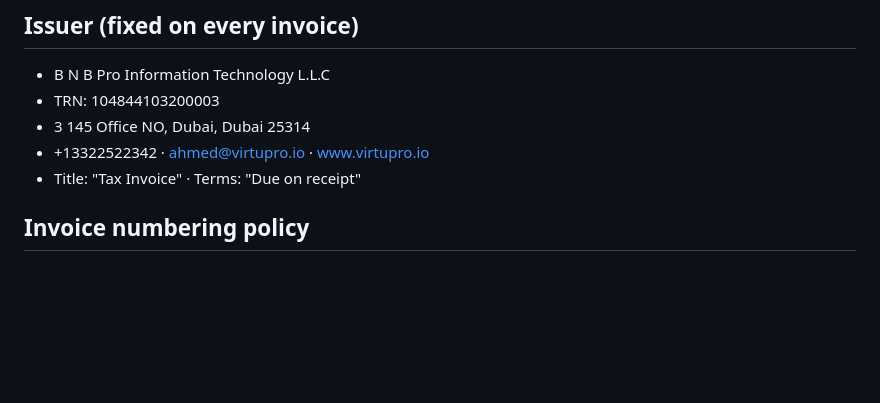
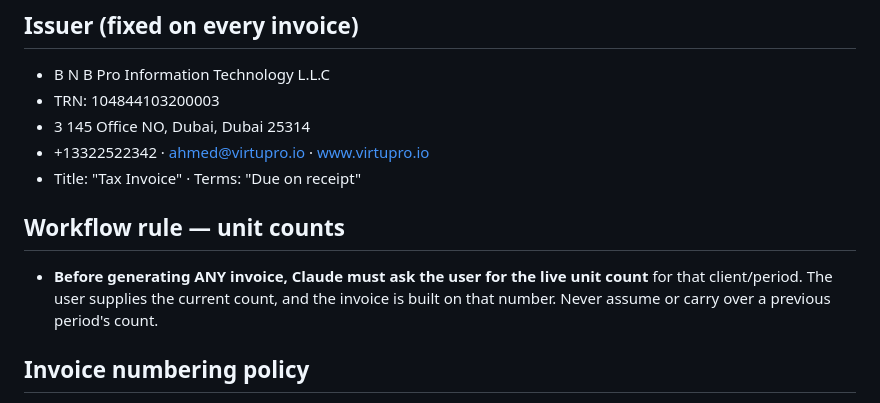
Before and after one commit to davejohnsonbnb/test, a Markdown page: invoicing/INVOICING_REFERENCE.md, the part around the change. GitHub-like rendering; blank space fills up the shorter version.

Commit message:
Add workflow rule: ask for live unit count before generating any invoice
Co-Authored-By: Claude Opus 4.8 <noreply@anthropic.com>
Claude-Session: https://claude.ai/code/session_01PWmB17MJWXFhpdPFCpLpUY

```diff
--- a/invoicing/INVOICING_REFERENCE.md
+++ b/invoicing/INVOICING_REFERENCE.md
@@ -8,6 +8,11 @@ This session/repo is the hub for all client invoicing.
 - 3 145 Office NO, Dubai, Dubai 25314
 - +13322522342 · ahmed@virtupro.io · www.virtupro.io
 - Title: "Tax Invoice" · Terms: "Due on receipt"
+
+## Workflow rule — unit counts
+- **Before generating ANY invoice, Claude must ask the user for the live unit count**
+  for that client/period. The user supplies the current count, and the invoice is
+  built on that number. Never assume or carry over a previous period's count.
 
 ## Invoice numbering policy
 - **Per-client OS### sequences.** Each client has its own running OS number.
```
